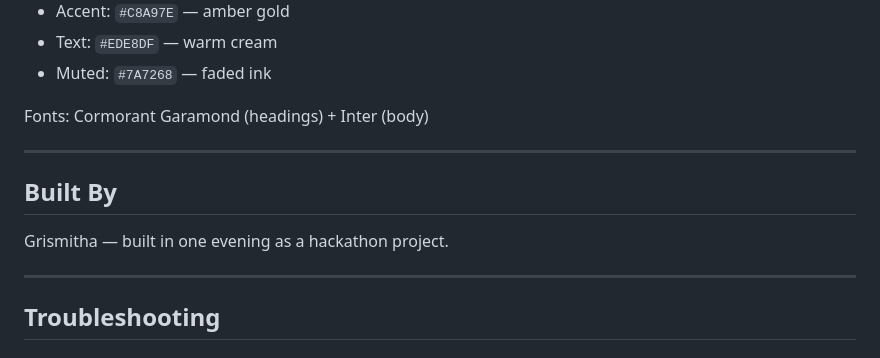
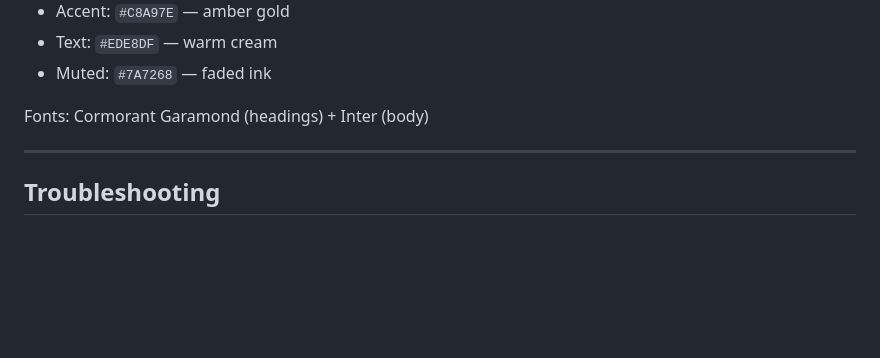
Before and after one commit to grismithap04/doomless, a Markdown page: README.md, the part around the change. Drawn GitHub-style; blank space fills up the shorter version.

Commit message:
Update README with project details and instructions

```diff
--- a/README.md
+++ b/README.md
@@ -195,12 +195,6 @@ Fonts: Cormorant Garamond (headings) + Inter (body)
 
 ---
 
-## Built By
-
-Grismitha — built in one evening as a hackathon project.
-
----
-
 ## Troubleshooting
 
 ### Backend won't start
```
